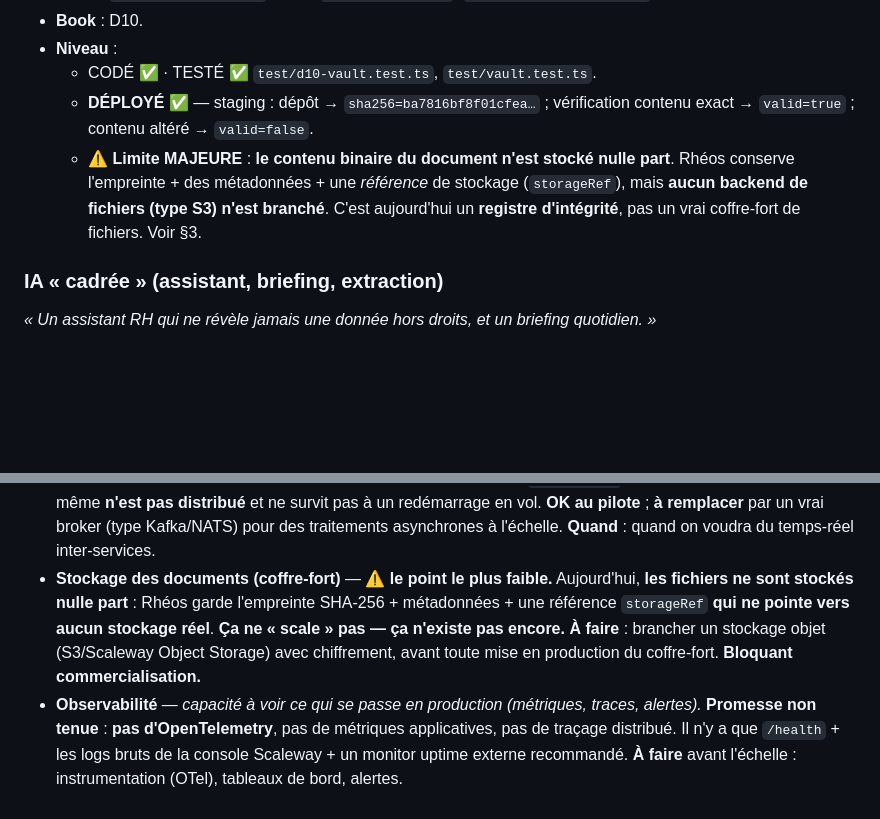
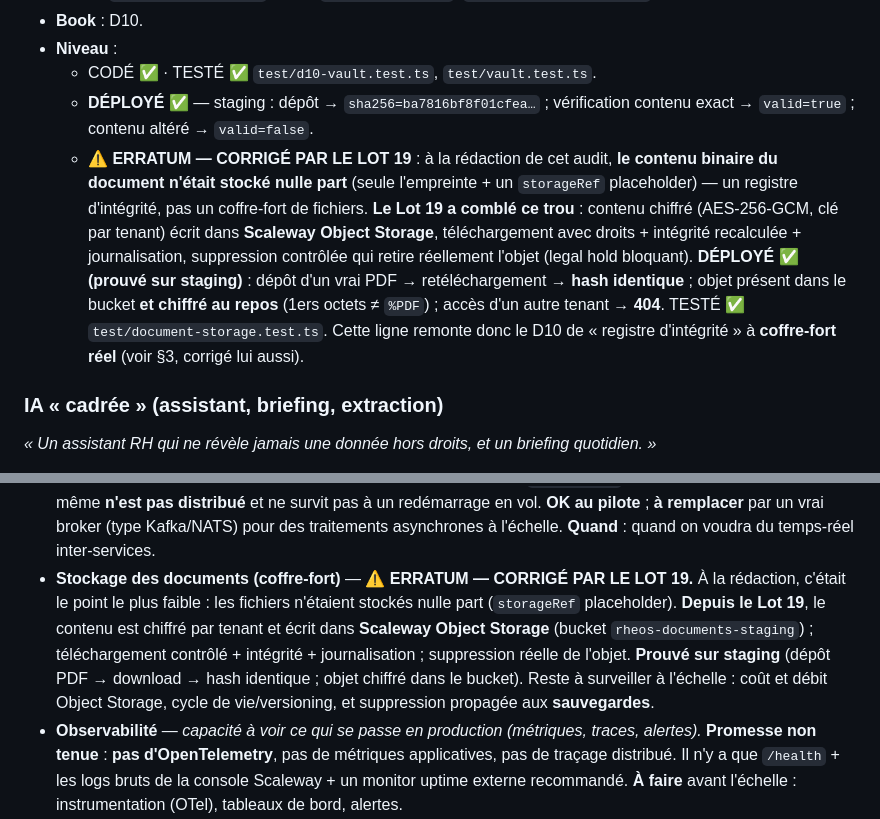
Before and after one commit to Hjgjkfgj/rheos-core, a Markdown page: docs/etat-des-lieux.md, 2 parts joined by grey strips. GitHub-like rendering; blank space fills up the shorter version.

Commit message:
docs(audit): erratum — le stockage documentaire est corrigé par le Lot 19
Les deux passages « le contenu n'est stocké nulle part » (§1 D10 et §3 stockage)
sont marqués ERRATUM et corrigés : le Lot 19 stocke réellement le contenu chiffré
par tenant dans Scaleway Object Storage (prouvé sur staging — dépôt PDF → download
→ hash identique, objet chiffré au repos, 404 cross-tenant).

Co-Authored-By: Claude Opus 4.8 <noreply@anthropic.com>

```diff
--- a/docs/etat-des-lieux.md
+++ b/docs/etat-des-lieux.md
@@ -116,10 +116,16 @@ code, et son niveau avec preuve.
   - CODÉ ✅ · TESTÉ ✅ `test/d10-vault.test.ts`, `test/vault.test.ts`.
   - **DÉPLOYÉ ✅** — staging : dépôt → `sha256=ba7816bf8f01cfea…` ; vérification contenu exact
     → `valid=true` ; contenu altéré → `valid=false`.
-  - **⚠️ Limite MAJEURE** : **le contenu binaire du document n'est stocké nulle part**.
-    Rhéos conserve l'empreinte + des métadonnées + une *référence* de stockage (`storageRef`),
-    mais **aucun backend de fichiers (type S3) n'est branché**. C'est aujourd'hui un
-    **registre d'intégrité**, pas un vrai coffre-fort de fichiers. Voir §3.
+  - **⚠️ ERRATUM — CORRIGÉ PAR LE LOT 19** : à la rédaction de cet audit, **le contenu binaire
+    du document n'était stocké nulle part** (seule l'empreinte + un `storageRef` placeholder) —
+    un registre d'intégrité, pas un coffre-fort de fichiers. **Le Lot 19 a comblé ce trou** :
+    contenu chiffré (AES-256-GCM, clé par tenant) écrit dans **Scaleway Object Storage**,
+    téléchargement avec droits + intégrité recalculée + journalisation, suppression contrôlée
+    qui retire réellement l'objet (legal hold bloquant). **DÉPLOYÉ ✅ (prouvé sur staging)** :
+    dépôt d'un vrai PDF → retéléchargement → **hash identique** ; objet présent dans le bucket
+    **et chiffré au repos** (1ers octets ≠ `%PDF`) ; accès d'un autre tenant → **404**.
+    TESTÉ ✅ `test/document-storage.test.ts`. Cette ligne remonte donc le D10 de « registre
+    d'intégrité » à **coffre-fort réel** (voir §3, corrigé lui aussi).
 
 ### IA « cadrée » (assistant, briefing, extraction)
 *« Un assistant RH qui ne révèle jamais une donnée hors droits, et un briefing quotidien. »*
@@ -243,11 +249,13 @@ stockage documentaire et de preuves d'échelle.
   append-only), mais le bus lui-même **n'est pas distribué** et ne survit pas à un redémarrage en
   vol. **OK au pilote** ; **à remplacer** par un vrai broker (type Kafka/NATS) pour des traitements
   asynchrones à l'échelle. **Quand** : quand on voudra du temps-réel inter-services.
-- **Stockage des documents (coffre-fort)** — **⚠️ le point le plus faible.** Aujourd'hui, **les
-  fichiers ne sont stockés nulle part** : Rhéos garde l'empreinte SHA-256 + métadonnées + une
-  référence `storageRef` **qui ne pointe vers aucun stockage réel**. **Ça ne « scale » pas — ça
-  n'existe pas encore.** **À faire** : brancher un stockage objet (S3/Scaleway Object Storage) avec
-  chiffrement, avant toute mise en production du coffre-fort. **Bloquant commercialisation.**
+- **Stockage des documents (coffre-fort)** — **⚠️ ERRATUM — CORRIGÉ PAR LE LOT 19.** À la
+  rédaction, c'était le point le plus faible : les fichiers n'étaient stockés nulle part
+  (`storageRef` placeholder). **Depuis le Lot 19**, le contenu est chiffré par tenant et écrit
+  dans **Scaleway Object Storage** (bucket `rheos-documents-staging`) ; téléchargement contrôlé +
+  intégrité + journalisation ; suppression réelle de l'objet. **Prouvé sur staging** (dépôt PDF →
+  download → hash identique ; objet chiffré dans le bucket). Reste à surveiller à l'échelle : coût
+  et débit Object Storage, cycle de vie/versioning, et suppression propagée aux **sauvegardes**.
 - **Observabilité** — *capacité à voir ce qui se passe en production (métriques, traces, alertes).*
   **Promesse non tenue** : **pas d'OpenTelemetry**, pas de métriques applicatives, pas de traçage
   distribué. Il n'y a que `/health` + les logs bruts de la console Scaleway + un monitor uptime
```
